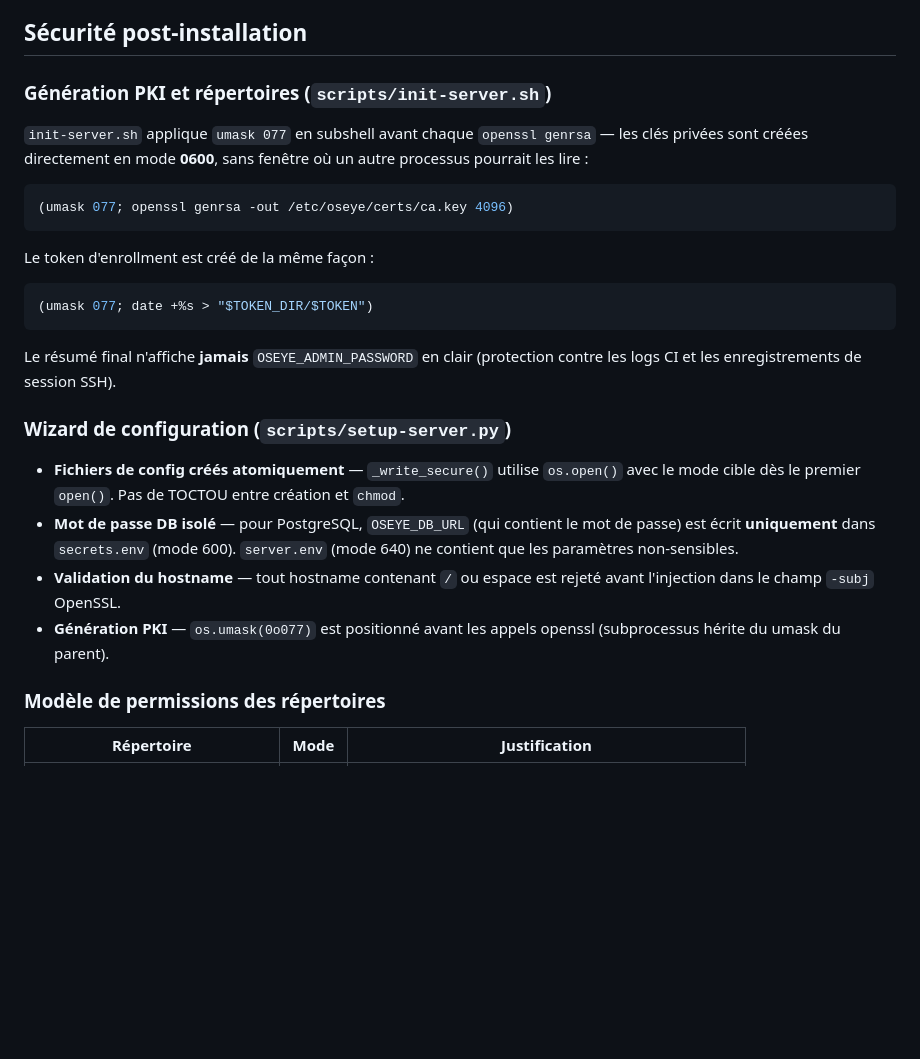
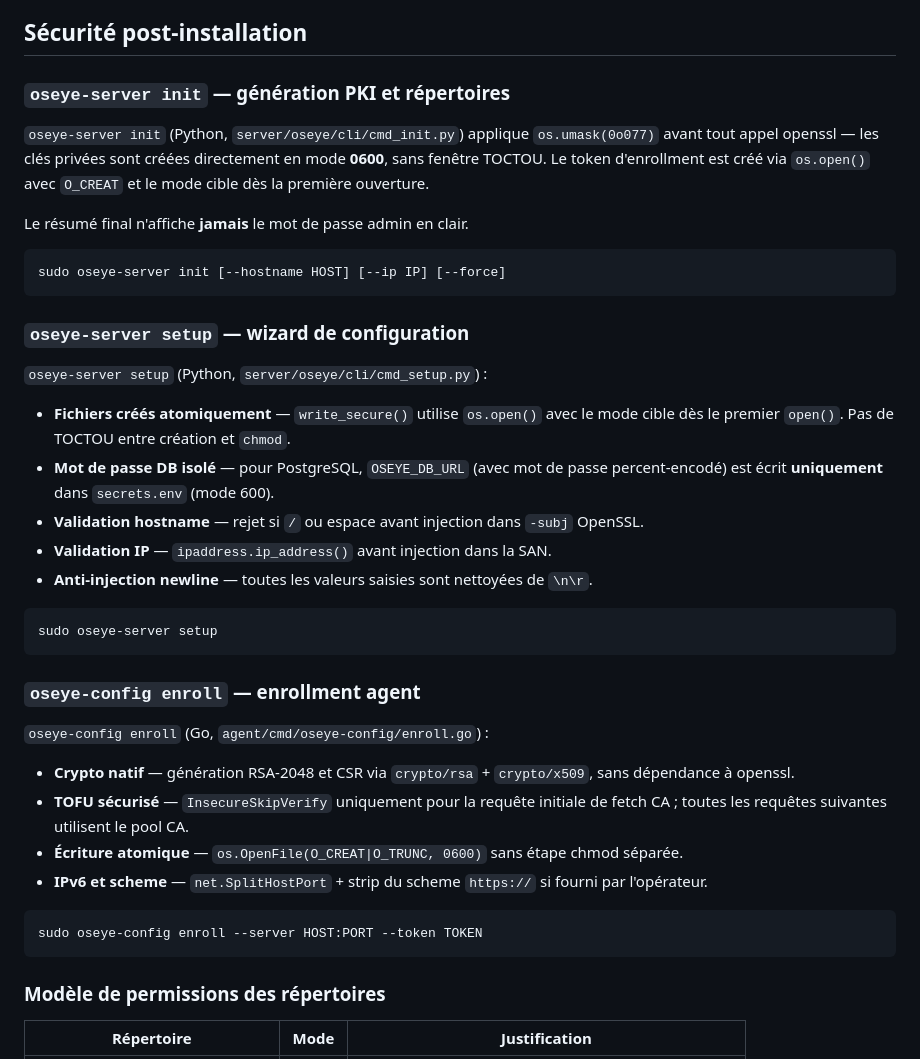
Before and after one commit to devmail0561-web/OSEye-plateforme, a Markdown page: SECURITY.md, the part around the change. Drawn GitHub-style; blank space fills up the shorter version.

Commit message:
docs(security): migration vers oseye-server/oseye-config enroll
Mise à jour SECURITY.md : remplace les références aux scripts bash/python
par les commandes exécutables natives (oseye-server init/setup,
oseye-config enroll) avec documentation des garanties de sécurité
de chaque commande.

Co-Authored-By: Claude Sonnet 4.6 (1M context) <noreply@anthropic.com>

````diff
--- a/SECURITY.md
+++ b/SECURITY.md
@@ -73,28 +73,42 @@ Points clés :
 
 ## Sécurité post-installation
 
-### Génération PKI et répertoires (`scripts/init-server.sh`)
+### `oseye-server init` — génération PKI et répertoires
 
-`init-server.sh` applique `umask 077` en subshell avant chaque `openssl genrsa` — les clés privées sont créées directement en mode **0600**, sans fenêtre où un autre processus pourrait les lire :
+`oseye-server init` (Python, `server/oseye/cli/cmd_init.py`) applique `os.umask(0o077)` avant tout appel openssl — les clés privées sont créées directement en mode **0600**, sans fenêtre TOCTOU. Le token d'enrollment est créé via `os.open()` avec `O_CREAT` et le mode cible dès la première ouverture.
+
+Le résumé final n'affiche **jamais** le mot de passe admin en clair.
 
 ```bash
-(umask 077; openssl genrsa -out /etc/oseye/certs/ca.key 4096)
+sudo oseye-server init [--hostname HOST] [--ip IP] [--force]
 ```
 
-Le token d'enrollment est créé de la même façon :
+### `oseye-server setup` — wizard de configuration
+
+`oseye-server setup` (Python, `server/oseye/cli/cmd_setup.py`) :
+
+- **Fichiers créés atomiquement** — `write_secure()` utilise `os.open()` avec le mode cible dès le premier `open()`. Pas de TOCTOU entre création et `chmod`.
+- **Mot de passe DB isolé** — pour PostgreSQL, `OSEYE_DB_URL` (avec mot de passe percent-encodé) est écrit **uniquement** dans `secrets.env` (mode 600).
+- **Validation hostname** — rejet si `/` ou espace avant injection dans `-subj` OpenSSL.
+- **Validation IP** — `ipaddress.ip_address()` avant injection dans la SAN.
+- **Anti-injection newline** — toutes les valeurs saisies sont nettoyées de `\n\r`.
 
 ```bash
-(umask 077; date +%s > "$TOKEN_DIR/$TOKEN")
+sudo oseye-server setup
 ```
 
-Le résumé final n'affiche **jamais** `OSEYE_ADMIN_PASSWORD` en clair (protection contre les logs CI et les enregistrements de session SSH).
+### `oseye-config enroll` — enrollment agent
 
-### Wizard de configuration (`scripts/setup-server.py`)
+`oseye-config enroll` (Go, `agent/cmd/oseye-config/enroll.go`) :
 
-- **Fichiers de config créés atomiquement** — `_write_secure()` utilise `os.open()` avec le mode cible dès le premier `open()`. Pas de TOCTOU entre création et `chmod`.
-- **Mot de passe DB isolé** — pour PostgreSQL, `OSEYE_DB_URL` (qui contient le mot de passe) est écrit **uniquement** dans `secrets.env` (mode 600). `server.env` (mode 640) ne contient que les paramètres non-sensibles.
-- **Validation du hostname** — tout hostname contenant `/` ou espace est rejeté avant l'injection dans le champ `-subj` OpenSSL.
-- **Génération PKI** — `os.umask(0o077)` est positionné avant les appels openssl (subprocessus hérite du umask du parent).
+- **Crypto natif** — génération RSA-2048 et CSR via `crypto/rsa` + `crypto/x509`, sans dépendance à openssl.
+- **TOFU sécurisé** — `InsecureSkipVerify` uniquement pour la requête initiale de fetch CA ; toutes les requêtes suivantes utilisent le pool CA.
+- **Écriture atomique** — `os.OpenFile(O_CREAT|O_TRUNC, 0600)` sans étape chmod séparée.
+- **IPv6 et scheme** — `net.SplitHostPort` + strip du scheme `https://` si fourni par l'opérateur.
+
+```bash
+sudo oseye-config enroll --server HOST:PORT --token TOKEN
+```
 
 ### Modèle de permissions des répertoires
 
````
